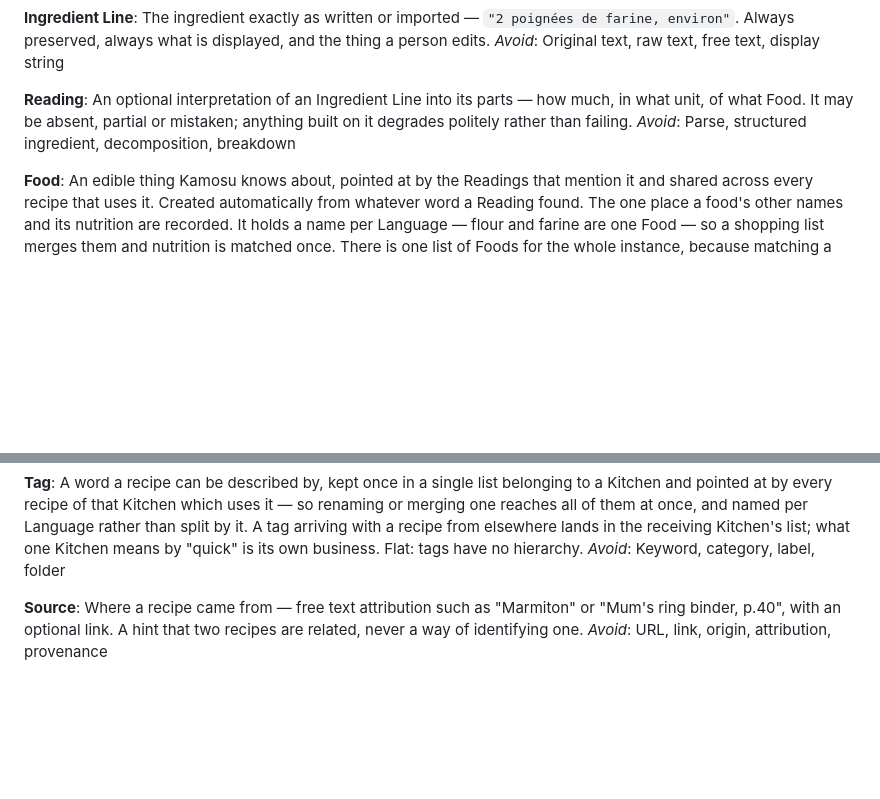
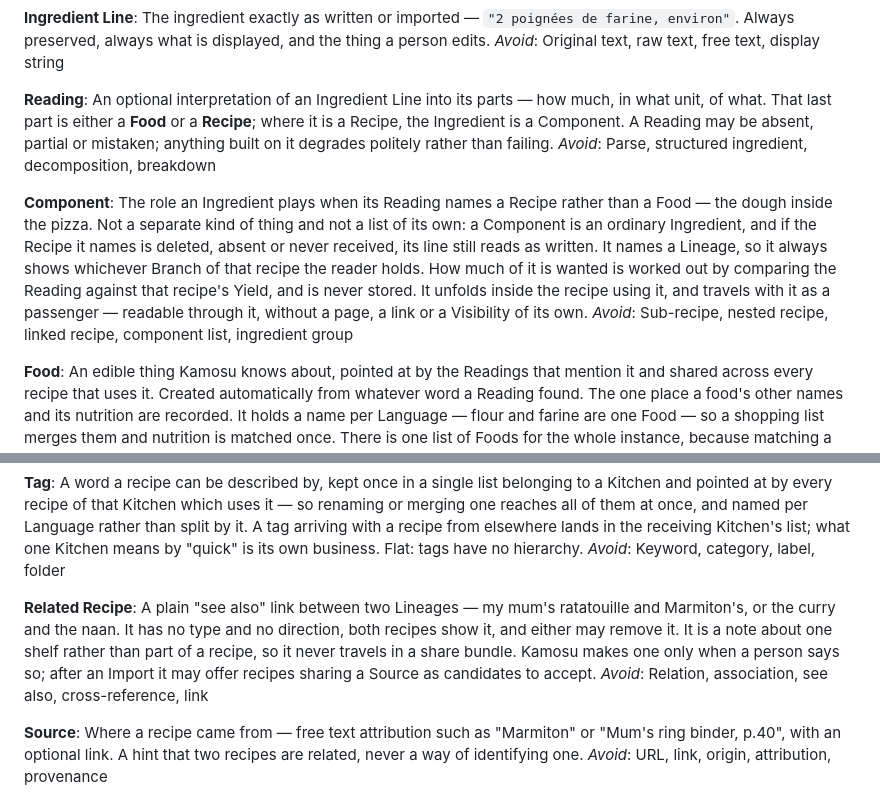
Before and after one commit to BattermanZ/Kamosu, a Markdown page: CONTEXT.md, 2 parts joined by grey strips. Rendered like a GitHub page; blank space fills up the shorter version.

```diff
--- a/CONTEXT.md
+++ b/CONTEXT.md
@@ -111,8 +111,12 @@ The ingredient exactly as written or imported — `"2 poignées de farine, envir
 _Avoid_: Original text, raw text, free text, display string
 
 **Reading**:
-An optional interpretation of an Ingredient Line into its parts — how much, in what unit, of what Food. It may be absent, partial or mistaken; anything built on it degrades politely rather than failing.
+An optional interpretation of an Ingredient Line into its parts — how much, in what unit, of what. That last part is either a **Food** or a **Recipe**; where it is a Recipe, the Ingredient is a Component. A Reading may be absent, partial or mistaken; anything built on it degrades politely rather than failing.
 _Avoid_: Parse, structured ingredient, decomposition, breakdown
+
+**Component**:
+The role an Ingredient plays when its Reading names a Recipe rather than a Food — the dough inside the pizza. Not a separate kind of thing and not a list of its own: a Component is an ordinary Ingredient, and if the Recipe it names is deleted, absent or never received, its line still reads as written. It names a Lineage, so it always shows whichever Branch of that recipe the reader holds. How much of it is wanted is worked out by comparing the Reading against that recipe's Yield, and is never stored. It unfolds inside the recipe using it, and travels with it as a passenger — readable through it, without a page, a link or a Visibility of its own.
+_Avoid_: Sub-recipe, nested recipe, linked recipe, component list, ingredient group
 
 **Food**:
 An edible thing Kamosu knows about, pointed at by the Readings that mention it and shared across every recipe that uses it. Created automatically from whatever word a Reading found. The one place a food's other names and its nutrition are recorded. It holds a name per Language — flour and farine are one Food — so a shopping list merges them and nutrition is matched once. There is one list of Foods for the whole instance, because matching a Food to nutrition data is the expensive part and is worth doing once: anyone may create one or add a name to it, but only the Operator may merge two into one.
@@ -137,6 +141,10 @@ _Avoid_: Comment, remark, tip, annotation
 **Tag**:
 A word a recipe can be described by, kept once in a single list belonging to a Kitchen and pointed at by every recipe of that Kitchen which uses it — so renaming or merging one reaches all of them at once, and named per Language rather than split by it. A tag arriving with a recipe from elsewhere lands in the receiving Kitchen's list; what one Kitchen means by "quick" is its own business. Flat: tags have no hierarchy.
 _Avoid_: Keyword, category, label, folder
+
+**Related Recipe**:
+A plain "see also" link between two Lineages — my mum's ratatouille and Marmiton's, or the curry and the naan. It has no type and no direction, both recipes show it, and either may remove it. It is a note about one shelf rather than part of a recipe, so it never travels in a share bundle. Kamosu makes one only when a person says so; after an Import it may offer recipes sharing a Source as candidates to accept.
+_Avoid_: Relation, association, see also, cross-reference, link
 
 **Source**:
 Where a recipe came from — free text attribution such as "Marmiton" or "Mum's ring binder, p.40", with an optional link. A hint that two recipes are related, never a way of identifying one.
```
Also changed, not shown: docs/adr/0008-a-composed-recipe-is-an-ingredient.md (added, +35 -0 lines).
